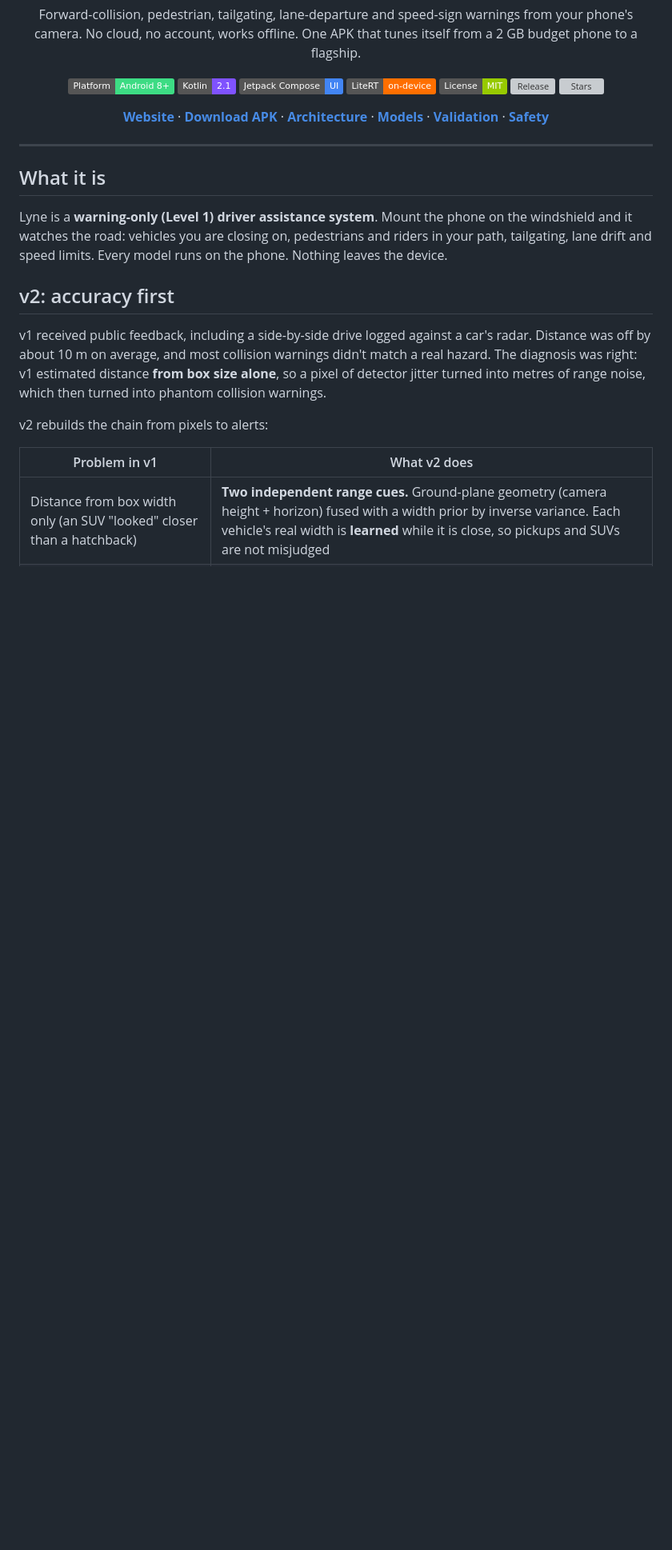
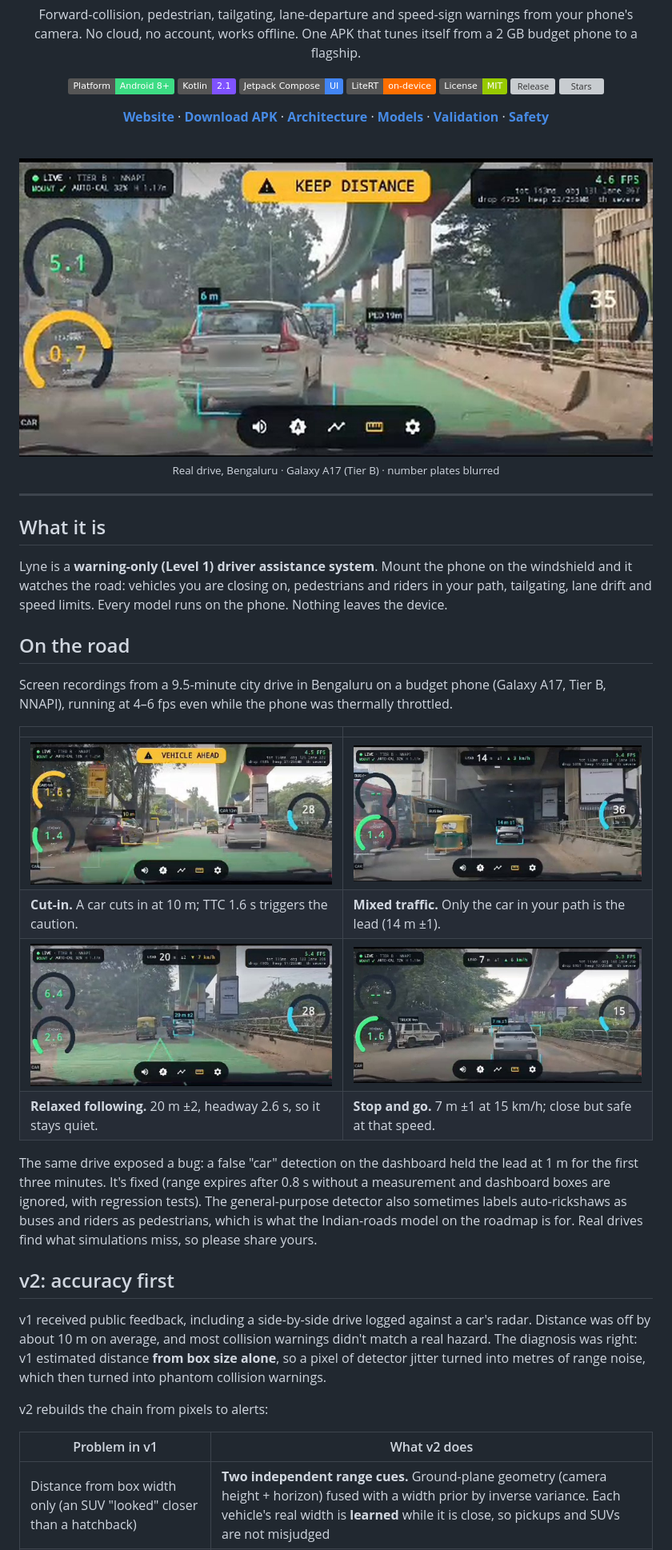
Before and after one commit to Sherin-SEF-AI/Lyne-ADAS, a Markdown page: README.md, the part around the change printed below. Shown: that part at 80% size. Drawn GitHub-style; pictures changed too: docs/img/drive-auto-bus.jpg (added), docs/img/drive-following.jpg (added), docs/img/drive-keep-distance.jpg (added); badges without logos; blank space fills up the shorter version; grey boxes are pictures that could not be loaded.

Commit message:
Website and README: real-drive screenshots from Bengaluru
- Hero shows real footage (crossfading frames) instead of a mockup
- New 'On the road' gallery with captions, stats and a lightbox
- New 'Reading the HUD' annotated guide
- Roadmap section; tier table and accuracy table brought up to date
- Social preview image; number plates blurred in all frames
- README gets a hero screenshot and an 'On the road' section

```diff
--- a/README.md
+++ b/README.md
@@ -17,6 +17,12 @@ No cloud, no account, works offline. One APK that tunes itself from a 2 GB budge
 
 [**Website**](https://sherin-sef-ai.github.io/Lyne-ADAS/) · [**Download APK**](https://github.com/Sherin-SEF-AI/Lyne-ADAS/releases/latest) · [**Architecture**](ARCHITECTURE.md) · [**Models**](models/README.md) · [**Validation**](VALIDATION.md) · [**Safety**](#safety-and-limitations)
 
+<br>
+
+<img src="docs/img/drive-keep-distance.jpg" width="820" alt="Lyne HUD on a real drive in Bengaluru: KEEP DISTANCE warning 6 m behind a car at 35 km/h, headway 0.7 s">
+
+<sub>Real drive, Bengaluru · Galaxy A17 (Tier B) · number plates blurred</sub>
+
 </div>
 
 ---
@@ -26,6 +32,24 @@ No cloud, no account, works offline. One APK that tunes itself from a 2 GB budge
 Lyne is a **warning-only (Level 1) driver assistance system**. Mount the phone on the windshield and it watches
 the road: vehicles you are closing on, pedestrians and riders in your path, tailgating, lane drift and speed
 limits. Every model runs on the phone. Nothing leaves the device.
+
+## On the road
+
+Screen recordings from a 9.5-minute city drive in Bengaluru on a budget phone (Galaxy A17, Tier B, NNAPI),
+running at 4–6 fps even while the phone was thermally throttled.
+
+| | |
+|---|---|
+| <img src="docs/img/drive-vehicle-ahead.jpg" alt="VEHICLE AHEAD warning for a car cutting in at 10 m, TTC 1.6 s"> | <img src="docs/img/drive-auto-bus.jpg" alt="Auto-rickshaw and bus alongside, lead car at 14 m ±1"> |
+| **Cut-in.** A car cuts in at 10 m; TTC 1.6 s triggers the caution. | **Mixed traffic.** Only the car in your path is the lead (14 m ±1). |
+| <img src="docs/img/drive-following.jpg" alt="Following at 20 m ±2, TTC 6.4 s, headway 2.6 s, no warning"> | <img src="docs/img/drive-stop-go.jpg" alt="Stop and go at 15 km/h, lead 7 m ±1, headway 1.6 s"> |
+| **Relaxed following.** 20 m ±2, headway 2.6 s, so it stays quiet. | **Stop and go.** 7 m ±1 at 15 km/h; close but safe at that speed. |
+
+The same drive exposed a bug: a false "car" detection on the dashboard held the lead at 1 m for the first
+three minutes. It's fixed (range expires after 0.8 s without a measurement and dashboard boxes are ignored,
+with regression tests). The general-purpose detector also sometimes labels auto-rickshaws as buses and
+riders as pedestrians, which is what the Indian-roads model on the roadmap is for. Real drives find what
+simulations miss, so please share yours.
 
 ## v2: accuracy first
 
```
Also changed, not shown: other parts of README.md (+2 -1 lines), docs/img/drive-underpass.jpg (added), 1 other file.
